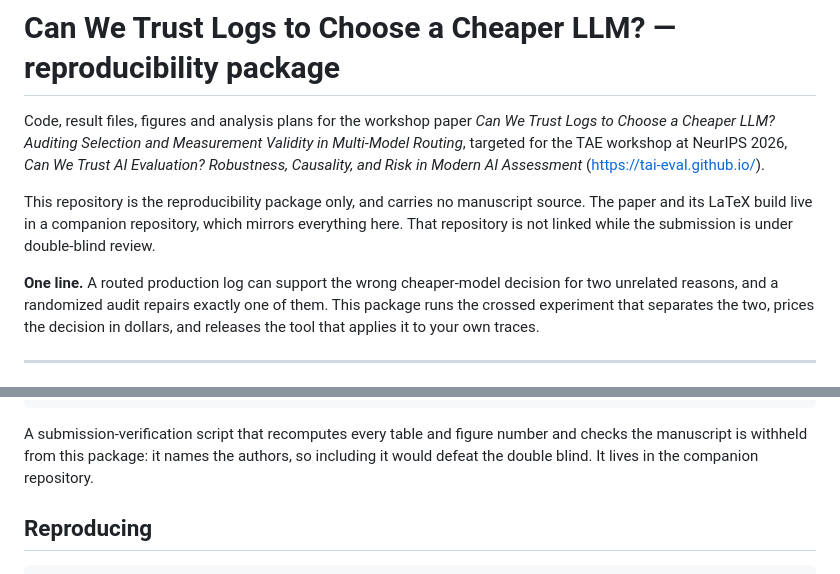
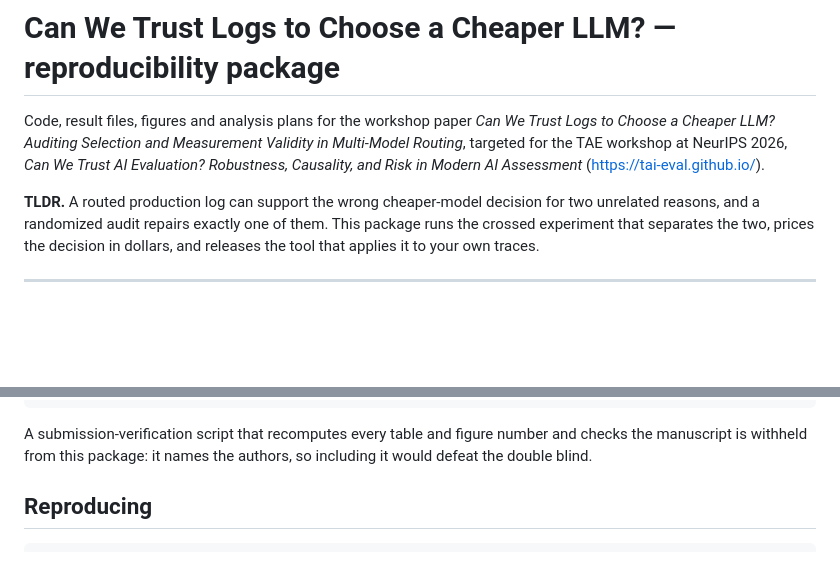
Before and after one commit to HamedKhosravi99/logged-llm-comparison-audit, a Markdown page: README.md, 2 parts joined by grey strips. Drawn GitHub-style; blank space fills up the shorter version.

Commit message:
README: drop the companion-repository note, and lead with TLDR

```diff
--- a/README.md
+++ b/README.md
@@ -5,11 +5,7 @@ Cheaper LLM? Auditing Selection and Measurement Validity in Multi-Model Routing*
 TAE workshop at NeurIPS 2026, *Can We Trust AI Evaluation? Robustness, Causality, and Risk in Modern
 AI Assessment* (<https://tai-eval.github.io/>).
 
-This repository is the reproducibility package only, and carries no manuscript source. The paper and
-its LaTeX build live in a companion repository, which mirrors everything here. That repository is not
-linked while the submission is under double-blind review.
-
-**One line.** A routed production log can support the wrong cheaper-model decision for two unrelated
+**TLDR.** A routed production log can support the wrong cheaper-model decision for two unrelated
 reasons, and a randomized audit repairs exactly one of them. This package runs the crossed experiment
 that separates the two, prices the decision in dollars, and releases the tool that applies it to your
 own traces.
@@ -119,7 +115,7 @@ routeraudit-space/        browser demo of RouterAudit
 
 A submission-verification script that recomputes every table and figure number and checks the
 manuscript is withheld from this package: it names the authors, so including it would defeat the
-double blind. It lives in the companion repository.
+double blind.
 
 ## Reproducing
 
```
